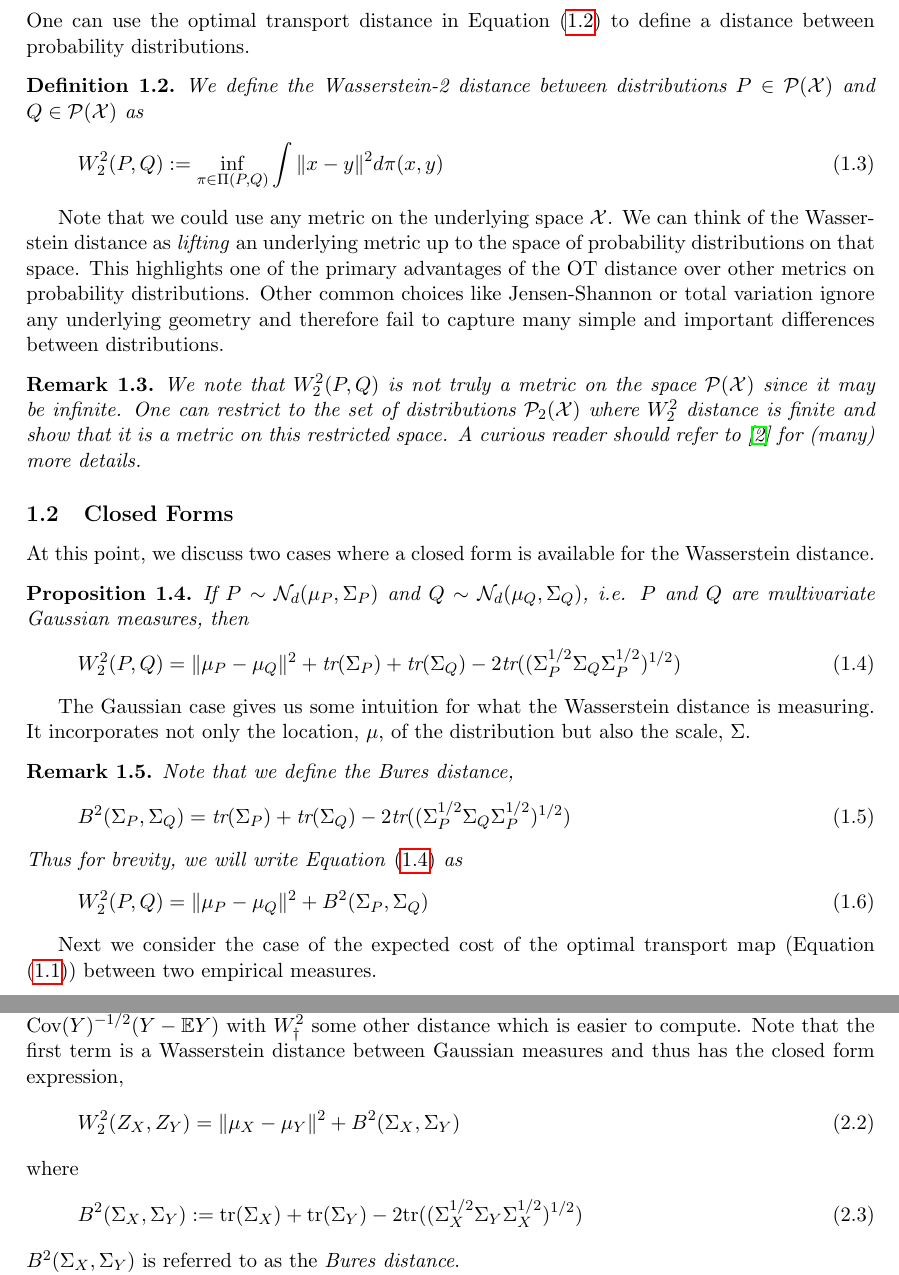
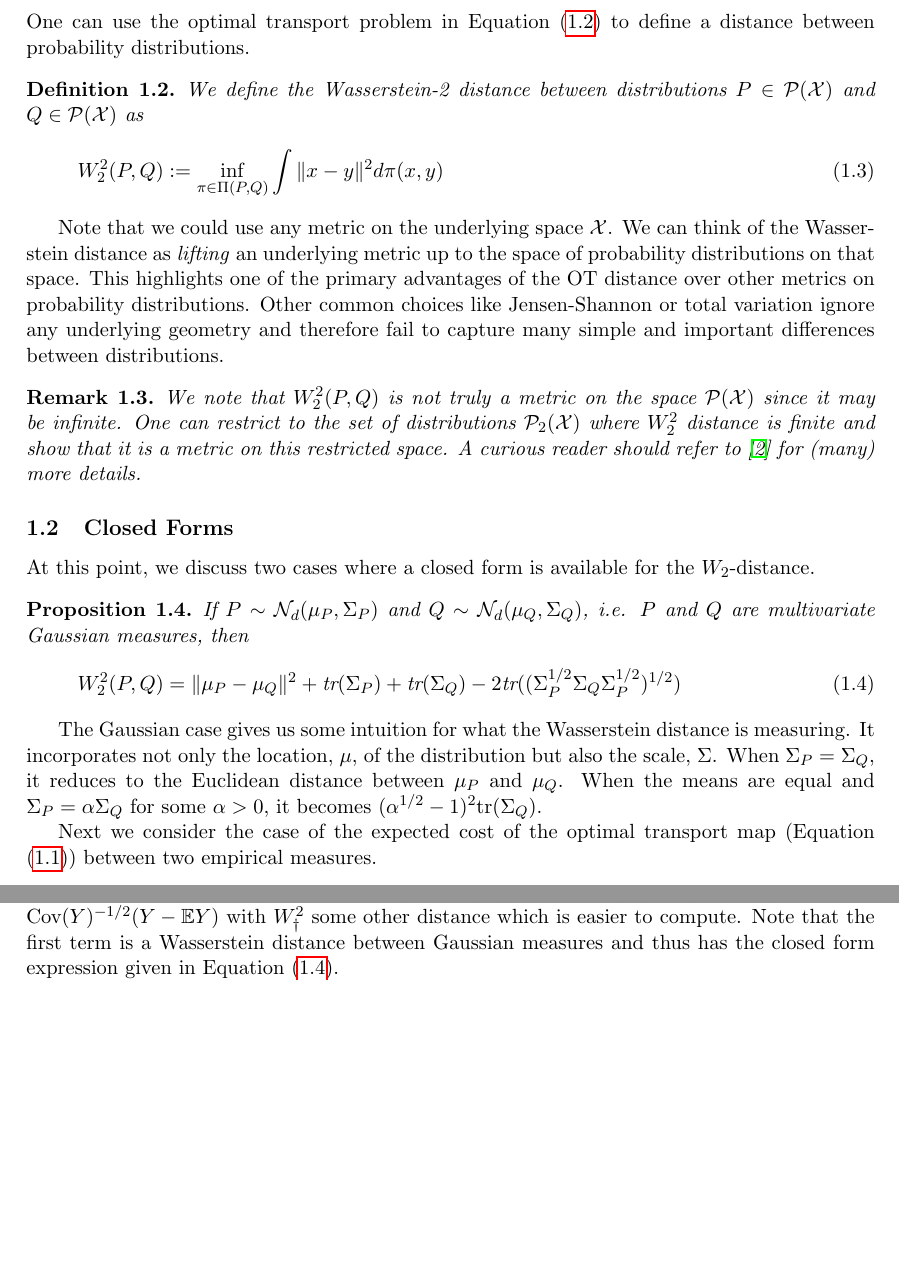
Before and after one commit to oconnor-kevin/clustering-with-ot, a LaTeX paper (STOR767_Project.tex): two parts of pages 2 and 3 of 6, joined at a grey line, cut so that both start at the same text, the shorter picture padded with empty space. Compiled offline with pdfLaTeX.

Commit message:
Finished report

```diff
--- a/STOR767_Project.tex
+++ b/STOR767_Project.tex
@@ -308,6 +306,6 @@ It is clear that a coupling always exists since the independent coupling, $\pi :
 
 \subsection{Metric on the Space of Distributions}
-One can use the optimal transport distance in Equation \eqref{eq:ot_plan} to define a distance between probability distributions.
+One can use the optimal transport problem in Equation \eqref{eq:ot_plan} to define a distance between probability distributions.
 
 \begin{defn}
 We define the Wasserstein-2 distance between distributions $P \in \mathcal{P}(\mathcal{X})$ and $Q \in \mathcal{P}(\mathcal{X})$ as
@@ -323,7 +321,7 @@ We note that $W_2^2(P, Q)$ is not truly a metric on the space $\mathcal{P}(\math
 \end{rem}
 
 \subsection{Closed Forms}
-At this point, we discuss two cases where a closed form is available for the Wasserstein distance.
+At this point, we discuss two cases where a closed form is available for the $W_2$-distance.
 
 \begin{prop}
 If $P \sim \mathcal{N}_d(\mu_P, \Sigma_P)$ and $Q \sim \mathcal{N}_d(\mu_Q, \Sigma_Q)$, i.e. $P$ and $Q$ are multivariate Gaussian measures, then
@@ -332,18 +330,7 @@ W_2^2(P, Q) = \|\mu_P - \mu_Q\|^2 + \mbox{tr}(\Sigma_P) + \mbox{tr}(\Sigma_Q) -
 \end{equation}
 \end{prop}
 
-The Gaussian case gives us some intuition for what the Wasserstein distance is measuring. It incorporates not only the location, $\mu$, of the distribution but also the scale, $\Sigma$.
-
-\begin{rem}
-Note that we define the \textit{Bures distance},
-\begin{equation}
-B^2(\Sigma_P, \Sigma_Q) = \mbox{tr}(\Sigma_P) + \mbox{tr}(\Sigma_Q) - 2\mbox{tr}((\Sigma_P^{1/2} \Sigma_Q \Sigma_P^{1/2})^{1/2})
-\end{equation}
-Thus for brevity, we will write Equation \eqref{eq:gaussian_wass} as
-\begin{equation}
-W_2^2(P, Q) = \|\mu_P - \mu_Q\|^2 + B^2(\Sigma_P, \Sigma_Q)
-\end{equation}
-\end{rem}
+The Gaussian case gives us some intuition for what the Wasserstein distance is measuring. It incorporates not only the location, $\mu$, of the distribution but also the scale, $\Sigma$. When $\Sigma_P = \Sigma_Q$, it reduces to the Euclidean distance between $\mu_P$ and $\mu_Q$. When the means are equal and $\Sigma_P = \alpha \Sigma_Q$ for some $\alpha > 0$, it becomes $(\alpha^{1/2} - 1)^2 \mbox{tr}(\Sigma_Q)$.
 
 Next we consider the case of the expected cost of the optimal transport map (Equation \eqref{eq:ot_map}) between two empirical measures.
 
@@ -378,15 +365,7 @@ Recent work by Verdinelli and Wasserman \cite{verdinelli2018hybrid} studies a hy
 \begin{equation}
 H(P, Q) := H(X, Y) = W_2^2(Z_X, Z_Y) + W_{\dagger}^2(\tilde{X}, \tilde{Y})
 \end{equation}
-where $Z_X \sim \mathcal{N}(\mathbb{E}X, \mbox{Cov}(X))$, $Z_Y \sim\mathcal{N}(\mathbb{E}Y, \mbox{Cov}(Y))$, $\tilde{X} = \mbox{Cov}(X)^{-1/2}(X - \mathbb{E}X)$ and $\tilde{Y} = \mbox{Cov}(Y)^{-1/2}(Y - \mathbb{E}Y)$ with $W_\dagger^2$ some other distance which is easier to compute. Note that the first term is a Wasserstein distance between Gaussian measures and thus has the closed form expression,
-\begin{equation}
-W_2^2(Z_X, Z_Y) = \|\mu_X - \mu_Y\|^2 +B^2(\Sigma_X, \Sigma_Y)
-\end{equation}
-where
-\begin{equation}
- B^2(\Sigma_X, \Sigma_Y) := \mbox{tr}(\Sigma_X) + \mbox{tr}(\Sigma_Y) - 2\mbox{tr}((\Sigma_X^{1/2} \Sigma_Y \Sigma_X^{1/2})^{1/2})
-\end{equation}
-$B^2(\Sigma_X, \Sigma_Y)$ is referred to as the \textit{Bures distance}.
+where $Z_X \sim \mathcal{N}(\mathbb{E}X, \mbox{Cov}(X))$, $Z_Y \sim\mathcal{N}(\mathbb{E}Y, \mbox{Cov}(Y))$, $\tilde{X} = \mbox{Cov}(X)^{-1/2}(X - \mathbb{E}X)$ and $\tilde{Y} = \mbox{Cov}(Y)^{-1/2}(Y - \mathbb{E}Y)$ with $W_\dagger^2$ some other distance which is easier to compute. Note that the first term is a Wasserstein distance between Gaussian measures and thus has the closed form expression given in Equation \eqref{eq:gaussian_wass}.
 
 The authors leave the choice of $W_\dagger^2$ somewhat flexible but focus on a specific choice which we will discuss now.
 
```
Also changed, not shown: STOR767_Project.pdf, STOR767_Project.tex (41 more changed lines).
